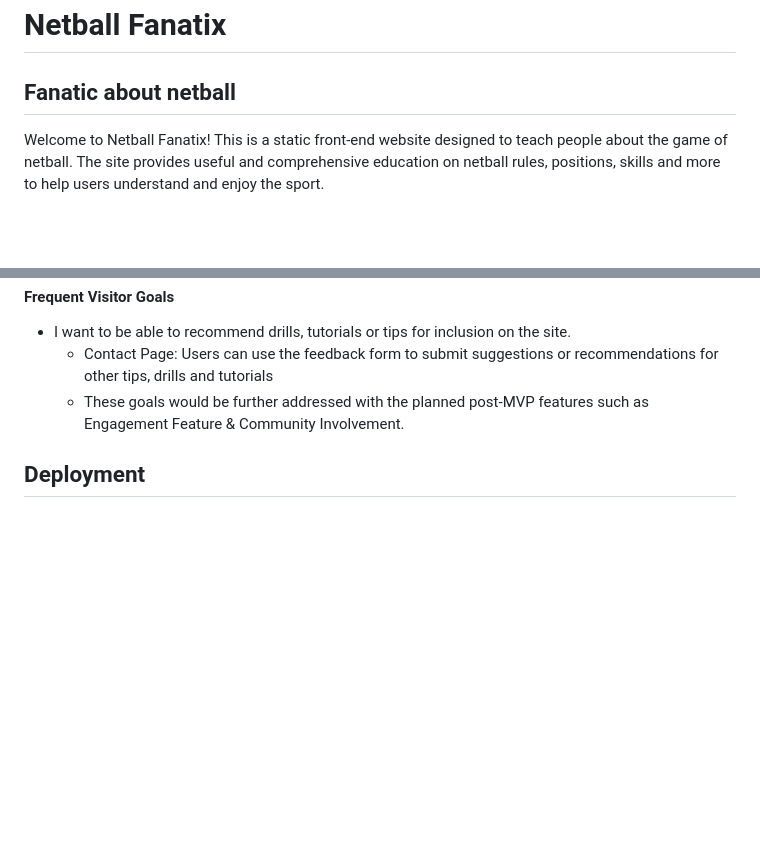
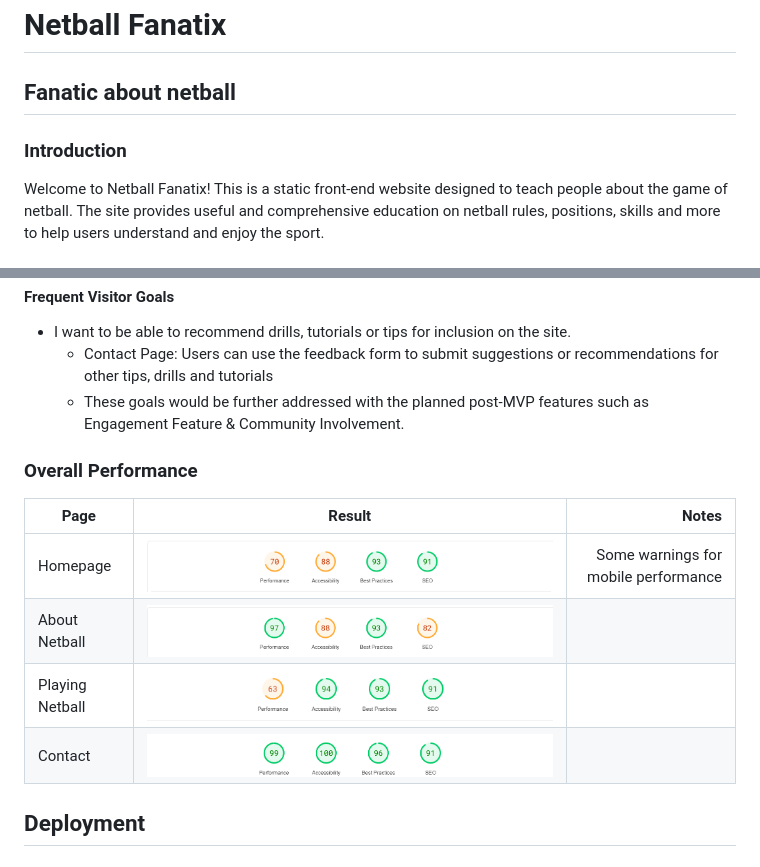
Before and after one commit to YemsAla/netball-fanatic, a Markdown page: README.md, 2 parts joined by grey strips. Rendered like a GitHub page; pictures changed too: assets/images/testing-images/about-page-performance.png (added), assets/images/testing-images/contact-page-performance.png (added), assets/images/testing-images/homepage-performance-test.png (added); blank space fills up the shorter version.

Commit message:
Update README with performance tests

```diff
--- a/README.md
+++ b/README.md
@@ -2,6 +4,8 @@
 
 # Netball Fanatix
 ## Fanatic about netball
+
+### Introduction
 
 Welcome to Netball Fanatix!
 This is a static front-end website designed to teach people about the game of netball.
@@ -210,6 +214,15 @@ Wireframes were created for each page in wide and narrow views, using Balsamiq.
     - Contact Page: Users can use the feedback form to submit suggestions or recommendations for other tips, drills and tutorials
     - These goals would be further addressed with the planned post-MVP features such as Engagement Feature & Community Involvement.
 
+### Overall Performance
+
+| Page        | Result           | Notes  |
+| ------------- |:-------------:| -----:|
+| Homepage      | ![Homepage performance](assets/images/testing-images/homepage-performance-test.png) | Some warnings for mobile performance |
+| About Netball      | ![About page performance](assets/images/testing-images/about-page-performance.png)    |    |
+| Playing Netball |  ![Playing page performance](assets/images/testing-images/playing-page-performance.png)    |     |
+| Contact |   ![Contact page performance](assets/images/testing-images/contact-page-performance.png)    |     |
+
 ## Deployment
 
 ## References
```
Also changed, not shown: other parts of README.md (+3 -0 lines), image.png (added).
